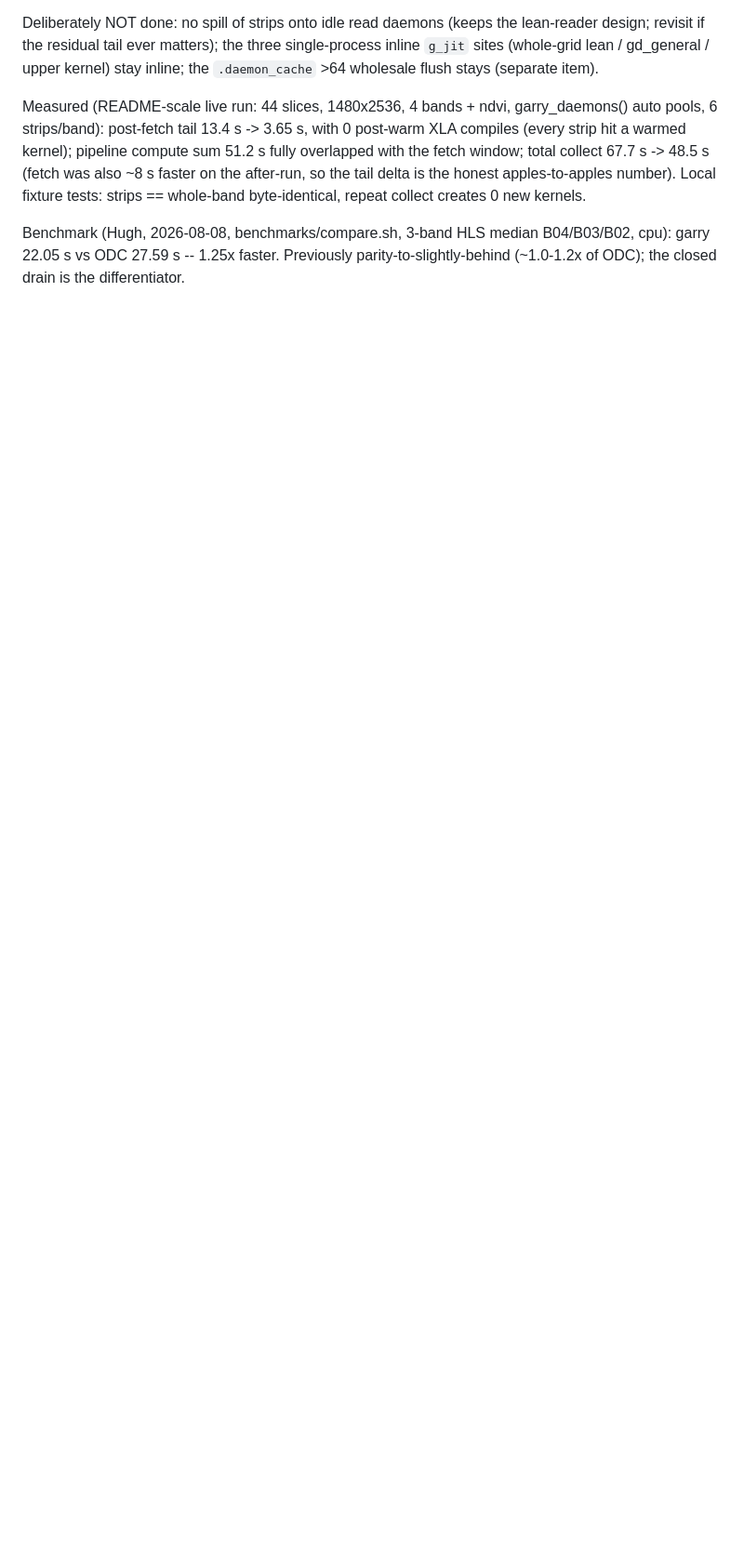
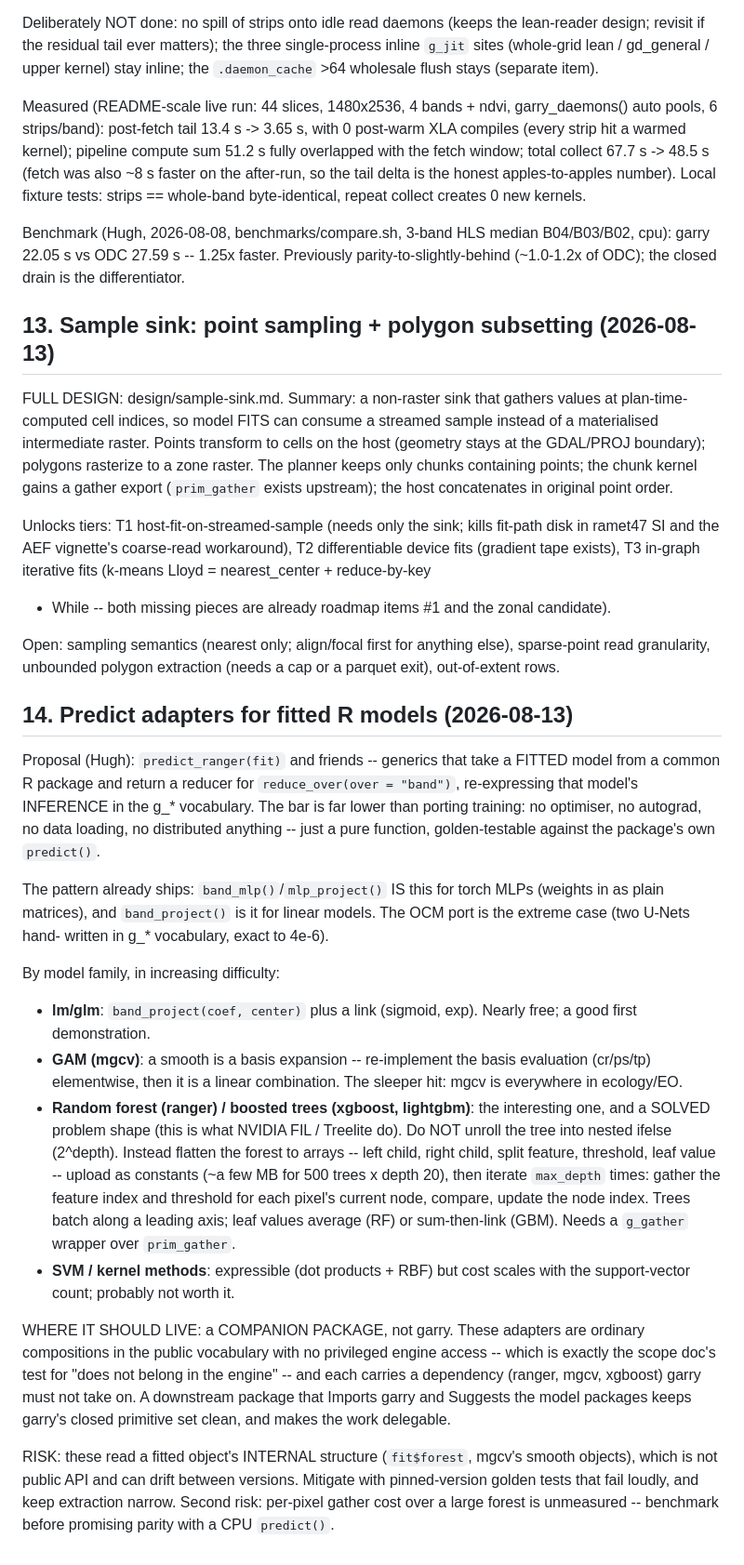
Before and after one commit to belian-earth/garry, a Markdown page: design/ir-extensions-todo.md, the part around the change. Shown at 93% size. Rendered like a GitHub page; blank space fills up the shorter version.

```diff
--- a/design/ir-extensions-todo.md
+++ b/design/ir-extensions-todo.md
@@ -417,3 +417,74 @@ Benchmark (Hugh, 2026-08-08, benchmarks/compare.sh, 3-band HLS
 median B04/B03/B02, cpu): garry 22.05 s vs ODC 27.59 s -- 1.25x
 faster. Previously parity-to-slightly-behind (~1.0-1.2x of ODC);
 the closed drain is the differentiator.
+
+## 13. Sample sink: point sampling + polygon subsetting (2026-08-13)
+
+FULL DESIGN: design/sample-sink.md. Summary: a non-raster sink that
+gathers values at plan-time-computed cell indices, so model FITS can
+consume a streamed sample instead of a materialised intermediate
+raster. Points transform to cells on the host (geometry stays at the
+GDAL/PROJ boundary); polygons rasterize to a zone raster. The planner
+keeps only chunks containing points; the chunk kernel gains a gather
+export (`prim_gather` exists upstream); the host concatenates in
+original point order.
+
+Unlocks tiers: T1 host-fit-on-streamed-sample (needs only the sink;
+kills fit-path disk in ramet47 SI and the AEF vignette's coarse-read
+workaround), T2 differentiable device fits (gradient tape exists), T3
+in-graph iterative fits (k-means Lloyd = nearest_center + reduce-by-key
++ While -- both missing pieces are already roadmap items #1 and the
+zonal candidate).
+
+Open: sampling semantics (nearest only; align/focal first for anything
+else), sparse-point read granularity, unbounded polygon extraction
+(needs a cap or a parquet exit), out-of-extent rows.
+
+## 14. Predict adapters for fitted R models (2026-08-13)
+
+Proposal (Hugh): `predict_ranger(fit)` and friends -- generics that
+take a FITTED model from a common R package and return a reducer for
+`reduce_over(over = "band")`, re-expressing that model's INFERENCE in
+the g_* vocabulary. The bar is far lower than porting training: no
+optimiser, no autograd, no data loading, no distributed anything --
+just a pure function, golden-testable against the package's own
+`predict()`.
+
+The pattern already ships: `band_mlp()`/`mlp_project()` IS this for
+torch MLPs (weights in as plain matrices), and `band_project()` is it
+for linear models. The OCM port is the extreme case (two U-Nets hand-
+written in g_* vocabulary, exact to 4e-6).
+
+By model family, in increasing difficulty:
+- **lm/glm**: `band_project(coef, center)` plus a link (sigmoid, exp).
+  Nearly free; a good first demonstration.
+- **GAM (mgcv)**: a smooth is a basis expansion -- re-implement the
+  basis evaluation (cr/ps/tp) elementwise, then it is a linear
+  combination. The sleeper hit: mgcv is everywhere in ecology/EO.
+- **Random forest (ranger) / boosted trees (xgboost, lightgbm)**: the
+  interesting one, and a SOLVED problem shape (this is what NVIDIA
+  FIL / Treelite do). Do NOT unroll the tree into nested ifelse
+  (2^depth). Instead flatten the forest to arrays -- left child, right
+  child, split feature, threshold, leaf value -- upload as constants
+  (~a few MB for 500 trees x depth 20), then iterate `max_depth`
+  times: gather the feature index and threshold for each pixel's
+  current node, compare, update the node index. Trees batch along a
+  leading axis; leaf values average (RF) or sum-then-link (GBM). Needs
+  a `g_gather` wrapper over `prim_gather`.
+- **SVM / kernel methods**: expressible (dot products + RBF) but cost
+  scales with the support-vector count; probably not worth it.
+
+WHERE IT SHOULD LIVE: a COMPANION PACKAGE, not garry. These adapters
+are ordinary compositions in the public vocabulary with no privileged
+engine access -- which is exactly the scope doc's test for "does not
+belong in the engine" -- and each carries a dependency (ranger, mgcv,
+xgboost) garry must not take on. A downstream package that Imports
+garry and Suggests the model packages keeps garry's closed primitive
+set clean, and makes the work delegable.
+
+RISK: these read a fitted object's INTERNAL structure (`fit$forest`,
+mgcv's smooth objects), which is not public API and can drift between
+versions. Mitigate with pinned-version golden tests that fail loudly,
+and keep extraction narrow. Second risk: per-pixel gather cost over a
+large forest is unmeasured -- benchmark before promising parity with
+a CPU `predict()`.
```
Also changed, not shown: design/sample-sink.md (added, +151 -0 lines).
